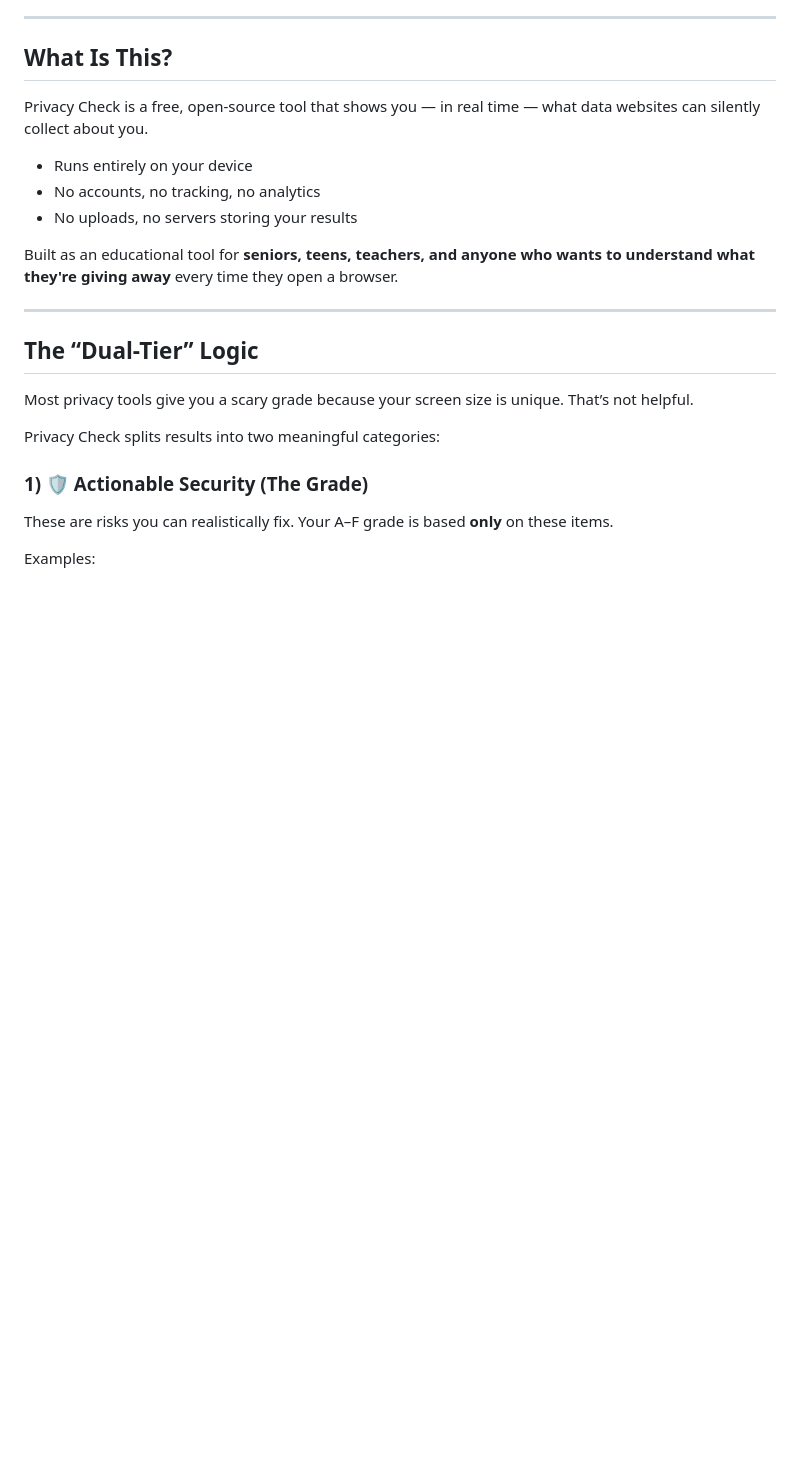
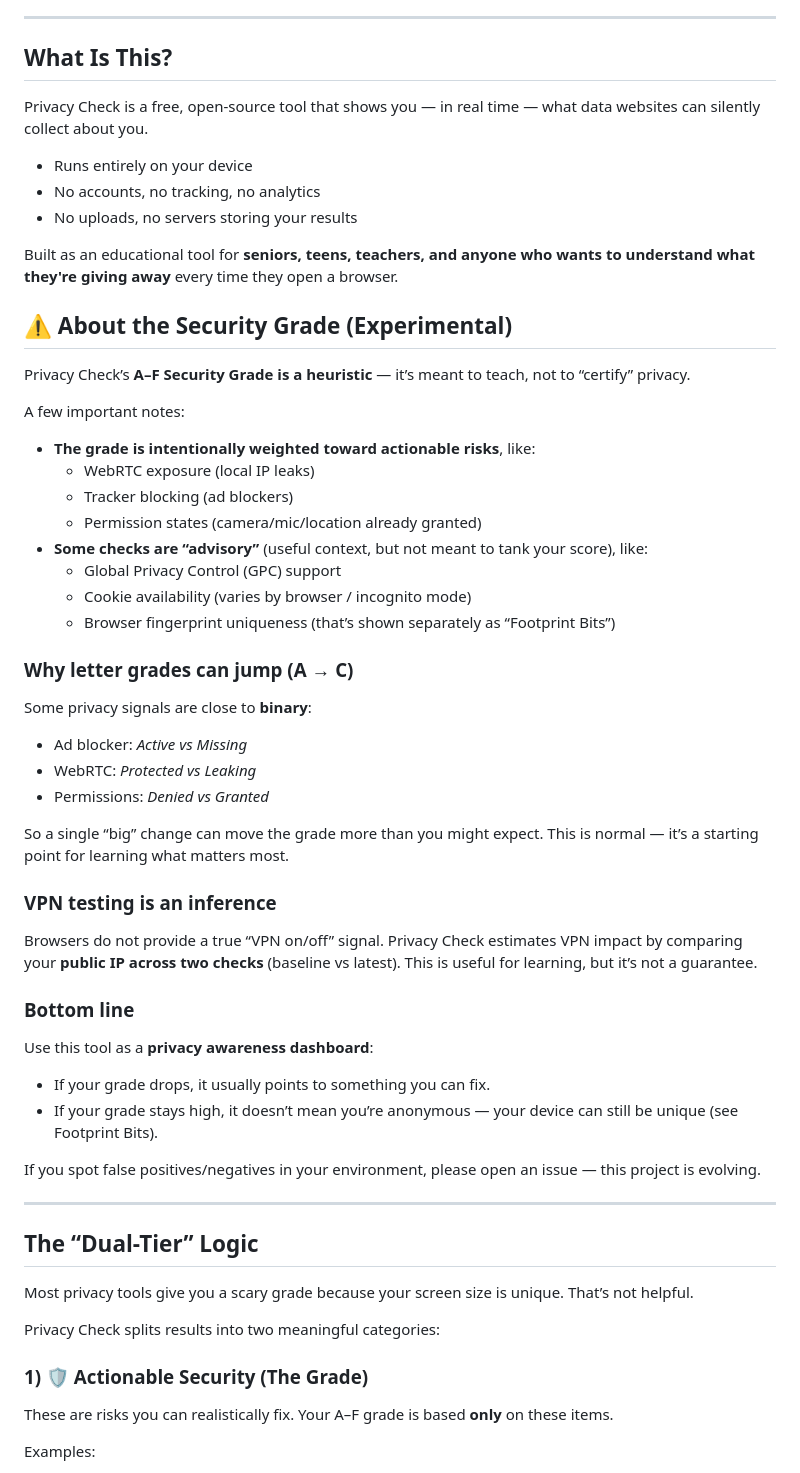
Before and after one commit to adrianspeyer/privacy-check, a Markdown page: README.md, the part around the change. GitHub-like rendering; blank space fills up the shorter version.

```diff
--- a/README.md
+++ b/README.md
@@ -15,6 +15,40 @@ Privacy Check is a free, open-source tool that shows you — in real time — wh
 - No uploads, no servers storing your results
 
 Built as an educational tool for **seniors, teens, teachers, and anyone who wants to understand what they're giving away** every time they open a browser.
+
+## ⚠️ About the Security Grade (Experimental)
+
+Privacy Check’s **A–F Security Grade is a heuristic** — it’s meant to teach, not to “certify” privacy.
+
+A few important notes:
+
+- **The grade is intentionally weighted toward actionable risks**, like:
+  - WebRTC exposure (local IP leaks)
+  - Tracker blocking (ad blockers)
+  - Permission states (camera/mic/location already granted)
+- **Some checks are “advisory”** (useful context, but not meant to tank your score), like:
+  - Global Privacy Control (GPC) support
+  - Cookie availability (varies by browser / incognito mode)
+  - Browser fingerprint uniqueness (that’s shown separately as “Footprint Bits”)
+
+### Why letter grades can jump (A → C)
+Some privacy signals are close to **binary**:
+- Ad blocker: *Active vs Missing*
+- WebRTC: *Protected vs Leaking*
+- Permissions: *Denied vs Granted*
+
+So a single “big” change can move the grade more than you might expect. This is normal — it’s a starting point for learning what matters most.
+
+### VPN testing is an inference
+Browsers do not provide a true “VPN on/off” signal. Privacy Check estimates VPN impact by comparing your **public IP across two checks** (baseline vs latest). This is useful for learning, but it’s not a guarantee.
+
+### Bottom line
+Use this tool as a **privacy awareness dashboard**:
+- If your grade drops, it usually points to something you can fix.
+- If your grade stays high, it doesn’t mean you’re anonymous — your device can still be unique (see Footprint Bits).
+
+If you spot false positives/negatives in your environment, please open an issue — this project is evolving.
+
 
 ---
 
```
